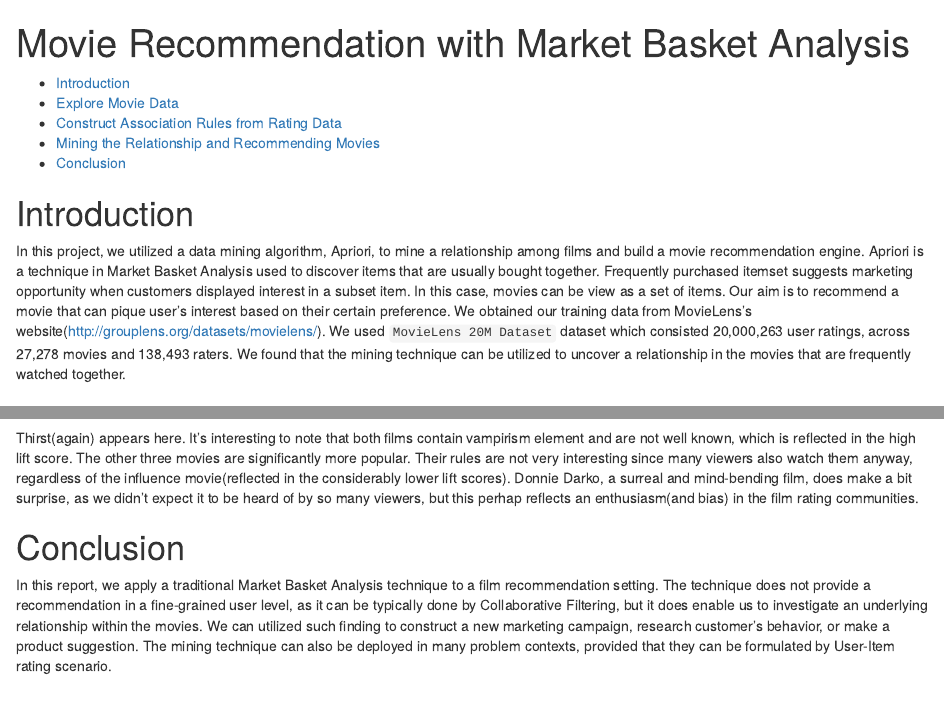
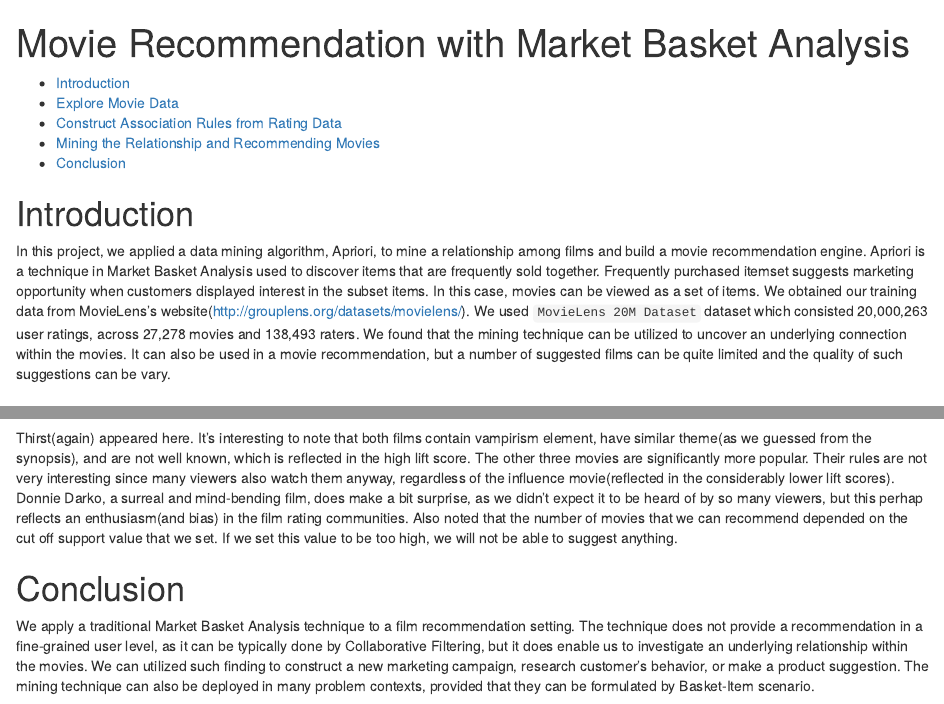
Before and after one commit to vitid/MovieMBA, an R Markdown document (analysis_report.Rmd): the page in a window 1100 px wide, from its top, and a second part further down, joined at a grey line. Rendered offline with R 4.5, knitr and Pandoc, with nearby package versions; some code elsewhere in the file could not run offline.

Commit message:
commit changes
* fix grammar
* adjust story telling

````diff
--- a/analysis_report.Rmd
+++ b/analysis_report.Rmd
@@ -6,7 +6,7 @@ output:
 ---
 
 # Introduction
-In this project, we utilized a data mining algorithm, Apriori, to mine a relationship among films and build a movie recommendation engine. Apriori is a technique in Market Basket Analysis used to discover items that are usually bought together. Frequently purchased itemset suggests marketing opportunity when customers displayed interest in a subset item. In this case, movies can be view as a set of items. Our aim is to recommend a movie that can pique user's interest based on their certain preference. We obtained our training data from MovieLens's website(<http://grouplens.org/datasets/movielens/>). We used `MovieLens 20M Dataset` dataset which consisted 20,000,263 user ratings, across 27,278 movies and 138,493 raters. We found that the mining technique can be utilized to uncover a relationship in the movies that are frequently watched together.
+In this project, we applied a data mining algorithm, Apriori, to mine a relationship among films and build a movie recommendation engine. Apriori is a technique in Market Basket Analysis used to discover items that are frequently sold together. Frequently purchased itemset suggests marketing opportunity when customers displayed interest in the subset items. In this case, movies can be viewed as a set of items. We obtained our training data from MovieLens's website(<http://grouplens.org/datasets/movielens/>). We used `MovieLens 20M Dataset` dataset which consisted 20,000,263 user ratings, across 27,278 movies and 138,493 raters. We found that the mining technique can be utilized to uncover an underlying connection within the movies. It can also be used in a movie recommendation, but a number of suggested films can be quite limited and the quality of such suggestions can be vary.
 
 ```{r setup, include=FALSE}
 #cache the result
@@ -309,7 +309,7 @@ assoc_rules %>%
 
 ```
 
-Thirst(again) appears here. It's interesting to note that both films contain vampirism element and are not well known, which is reflected in the high lift score. The other three movies are significantly more popular. Their rules are not very interesting since many viewers also watch them anyway, regardless of the influence movie(reflected in the considerably lower lift scores). Donnie Darko, a surreal and mind-bending film, does make a bit surprise, as we didn't expect it to be heard of by so many viewers, but this perhap reflects an enthusiasm(and bias) in the film rating communities.
+Thirst(again) appeared here. It's interesting to note that both films contain vampirism element, have similar theme(as we guessed from the synopsis), and are not well known, which is reflected in the high lift score. The other three movies are significantly more popular. Their rules are not very interesting since many viewers also watch them anyway, regardless of the influence movie(reflected in the considerably lower lift scores). Donnie Darko, a surreal and mind-bending film, does make a bit surprise, as we didn't expect it to be heard of by so many viewers, but this perhap reflects an enthusiasm(and bias) in the film rating communities. Also noted that the number of movies that we can recommend depended on the cut off support value that we set. If we set this value to be too high, we will not be able to suggest anything.
 
 # Conclusion
-In this report, we apply a traditional Market Basket Analysis technique to a film recommendation setting. The technique does not provide a recommendation in a fine-grained user level, as it can be typically done by Collaborative Filtering, but it does enable us to investigate an underlying relationship within the movies. We can utilized such finding to construct a new marketing campaign, research customer's behavior, or make a product suggestion. The mining technique can also be deployed in many problem contexts, provided that they can be formulated by User-Item rating scenario.
+We apply a traditional Market Basket Analysis technique to a film recommendation setting. The technique does not provide a recommendation in a fine-grained user level, as it can be typically done by Collaborative Filtering, but it does enable us to investigate an underlying relationship within the movies. We can utilized such finding to construct a new marketing campaign, research customer's behavior, or make a product suggestion. The mining technique can also be deployed in many problem contexts, provided that they can be formulated by Basket-Item scenario.
````
Also changed, not shown: Movie Recommendation with Market Basket Analysis.pdf, analysis_report.Rmd (2 more changed lines).
